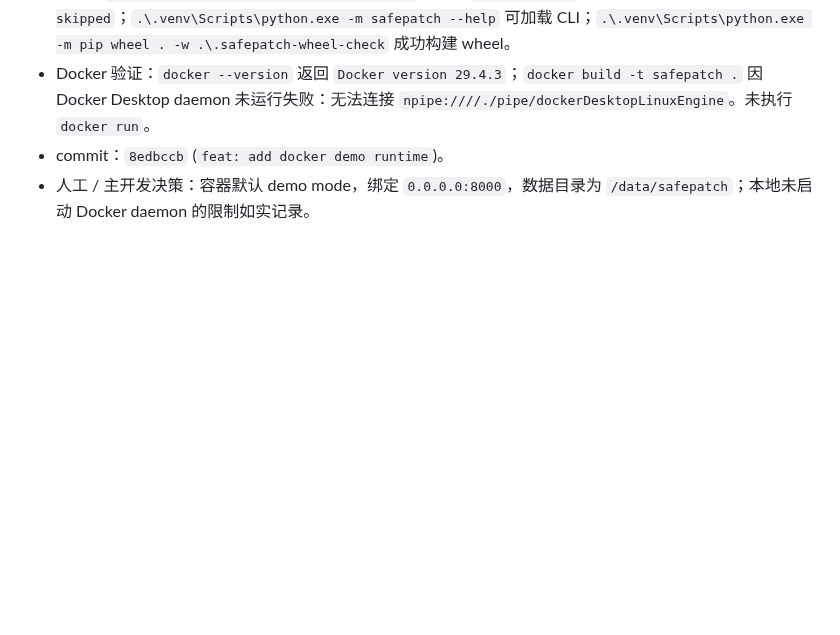
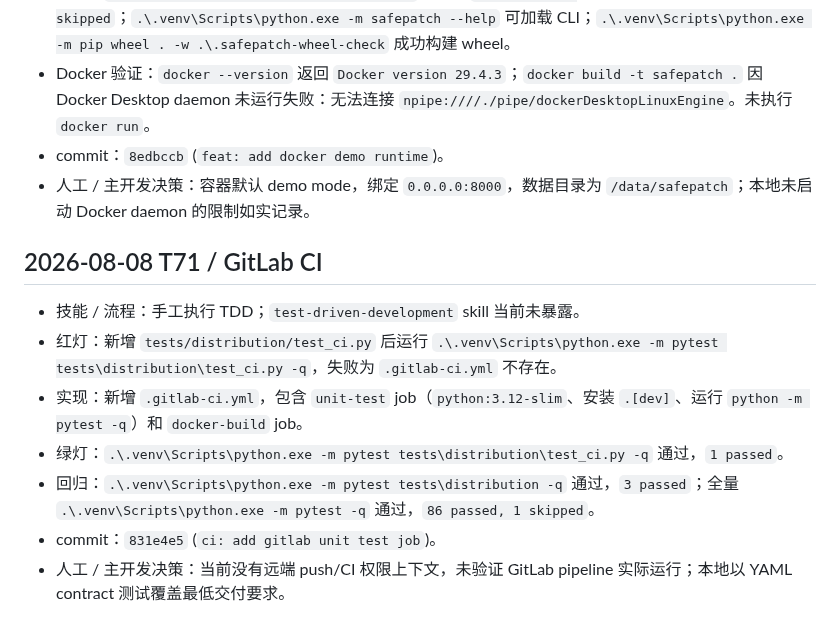
Before and after one commit to zhonyetchonchin/safepatch-harness, a Markdown page: AGENT_LOG.md, the part around the change. Drawn GitHub-style; blank space fills up the shorter version.

Commit message:
docs: record T71 commit hash

```diff
--- a/AGENT_LOG.md
+++ b/AGENT_LOG.md
@@ -298,3 +298,13 @@
 - Docker 验证：`docker --version` 返回 `Docker version 29.4.3`；`docker build -t safepatch .` 因 Docker Desktop daemon 未运行失败：无法连接 `npipe:////./pipe/dockerDesktopLinuxEngine`。未执行 `docker run`。
 - commit：`8edbccb` (`feat: add docker demo runtime`)。
 - 人工 / 主开发决策：容器默认 demo mode，绑定 `0.0.0.0:8000`，数据目录为 `/data/safepatch`；本地未启动 Docker daemon 的限制如实记录。
+
+## 2026-08-08 T71 / GitLab CI
+
+- 技能 / 流程：手工执行 TDD；`test-driven-development` skill 当前未暴露。
+- 红灯：新增 `tests/distribution/test_ci.py` 后运行 `.\.venv\Scripts\python.exe -m pytest tests\distribution\test_ci.py -q`，失败为 `.gitlab-ci.yml` 不存在。
+- 实现：新增 `.gitlab-ci.yml`，包含 `unit-test` job（`python:3.12-slim`、安装 `.[dev]`、运行 `python -m pytest -q`）和 `docker-build` job。
+- 绿灯：`.\.venv\Scripts\python.exe -m pytest tests\distribution\test_ci.py -q` 通过，`1 passed`。
+- 回归：`.\.venv\Scripts\python.exe -m pytest tests\distribution -q` 通过，`3 passed`；全量 `.\.venv\Scripts\python.exe -m pytest -q` 通过，`86 passed, 1 skipped`。
+- commit：`831e4e5` (`ci: add gitlab unit test job`)。
+- 人工 / 主开发决策：当前没有远端 push/CI 权限上下文，未验证 GitLab pipeline 实际运行；本地以 YAML contract 测试覆盖最低交付要求。
```
Also changed, not shown: PLAN.md (+4 -3 lines).
